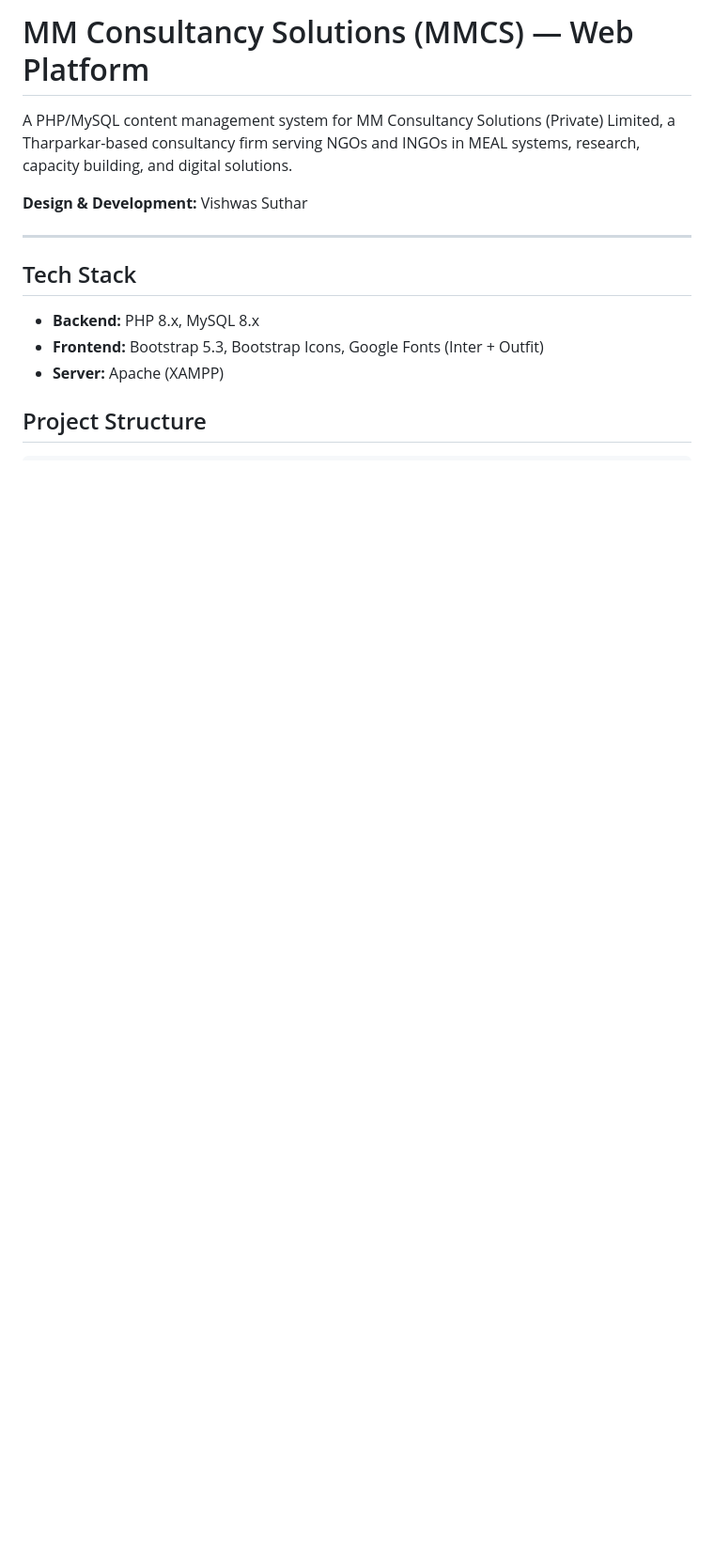
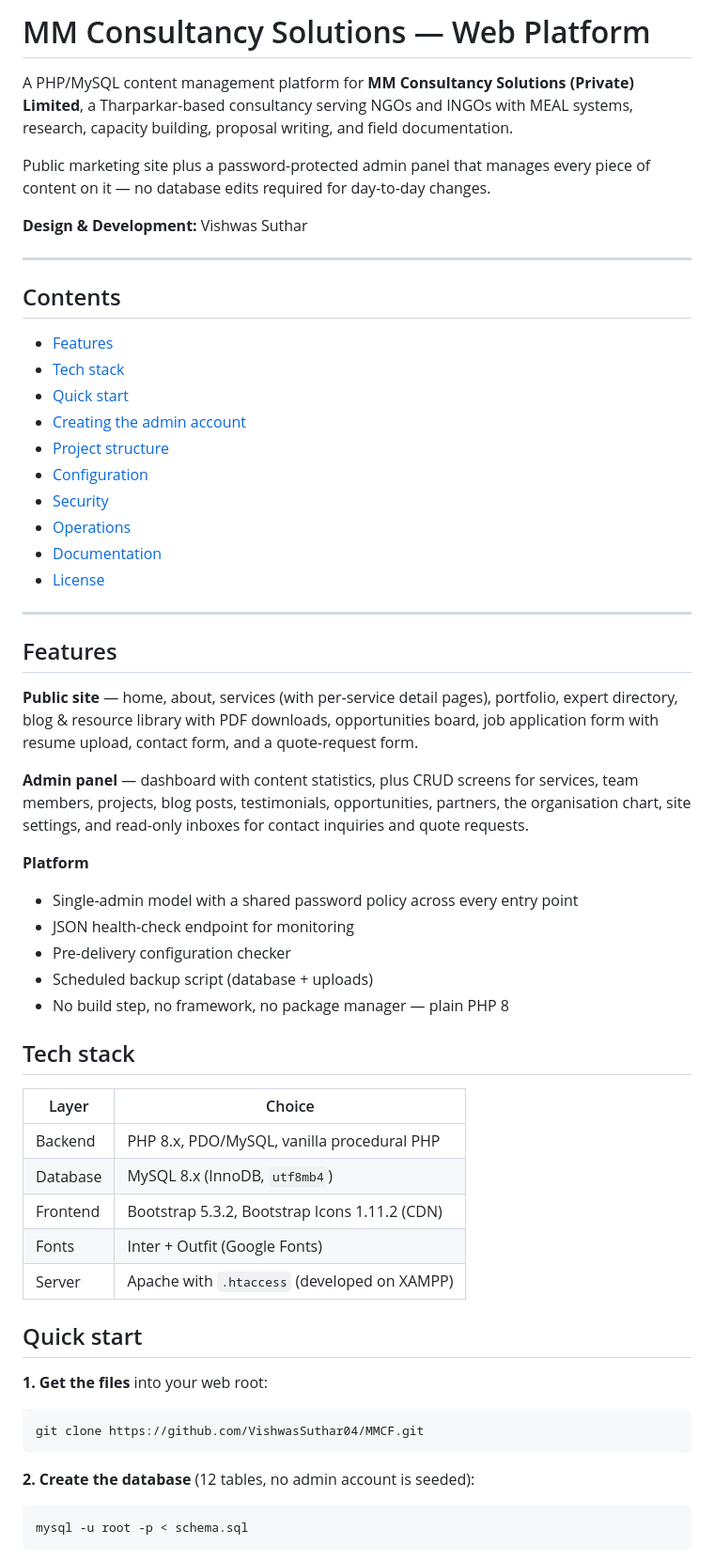
Before and after one commit to VishwasSuthar04/MMCF, a Markdown page: README.md, the part around one of its changes. Shown at 94% size. GitHub-like rendering; blank space fills up the shorter version.

````diff
--- a/README.md
+++ b/README.md
@@ -1,15 +1,72 @@
-# MM Consultancy Solutions (MMCS) — Web Platform
+# MM Consultancy Solutions — Web Platform
 
-A PHP/MySQL content management system for MM Consultancy Solutions (Private) Limited, a Tharparkar-based consultancy firm serving NGOs and INGOs in MEAL systems, research, capacity building, and digital solutions.
+A PHP/MySQL content management platform for **MM Consultancy Solutions (Private)
+Limited**, a Tharparkar-based consultancy serving NGOs and INGOs with MEAL
+systems, research, capacity building, proposal writing, and field documentation.
+
+Public marketing site plus a password-protected admin panel that manages every
+piece of content on it — no database edits required for day-to-day changes.
 
 **Design & Development:** Vishwas Suthar
 
 ---
 
-## Tech Stack
+## Contents
 
-- **Backend:** PHP 8.x, MySQL 8.x
-- **Frontend:** Bootstrap 5.3, Bootstrap Icons, Google Fonts (Inter + Outfit)
-- **Server:** Apache (XAMPP)
+- [Features](#features)
+- [Tech stack](#tech-stack)
+- [Quick start](#quick-start)
+- [Creating the admin account](#creating-the-admin-account)
+- [Project structure](#project-structure)
+- [Configuration](#configuration)
+- [Security](#security)
+- [Operations](#operations)
+- [Documentation](#documentation)
+- [License](#license)
 
-## Project Structure
+---
+
+## Features
+
+**Public site** — home, about, services (with per-service detail pages),
+portfolio, expert directory, blog & resource library with PDF downloads,
+opportunities board, job application form with resume upload, contact form,
+and a quote-request form.
+
+**Admin panel** — dashboard with content statistics, plus CRUD screens for
+services, team members, projects, blog posts, testimonials, opportunities,
+partners, the organisation chart, site settings, and read-only inboxes for
+contact inquiries and quote requests.
+
+**Platform**
+
+- Single-admin model with a shared password policy across every entry point
+- JSON health-check endpoint for monitoring
+- Pre-delivery configuration checker
+- Scheduled backup script (database + uploads)
+- No build step, no framework, no package manager — plain PHP 8
+
+## Tech stack
+
+| Layer | Choice |
+|---|---|
+| Backend | PHP 8.x, PDO/MySQL, vanilla procedural PHP |
+| Database | MySQL 8.x (InnoDB, `utf8mb4`) |
+| Frontend | Bootstrap 5.3.2, Bootstrap Icons 1.11.2 (CDN) |
+| Fonts | Inter + Outfit (Google Fonts) |
+| Server | Apache with `.htaccess` (developed on XAMPP) |
+
+## Quick start
+
+**1. Get the files** into your web root:
+
+```bash
+git clone https://github.com/VishwasSuthar04/MMCF.git
+```
+
+**2. Create the database** (12 tables, no admin account is seeded):
+
+```bash
+mysql -u root -p < schema.sql
+```
+
````
Also changed, not shown: other parts of README.md (+198 -103 lines).
